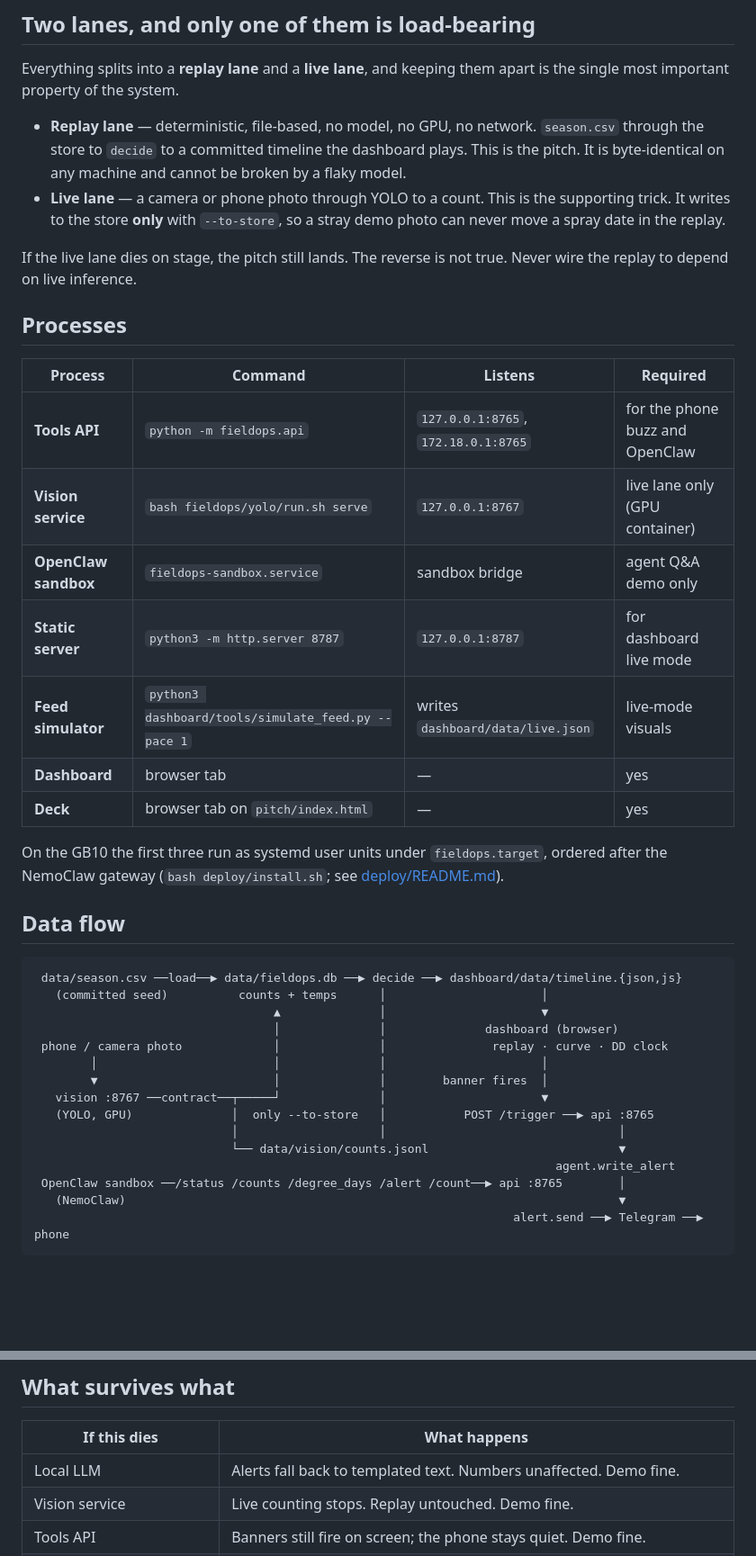
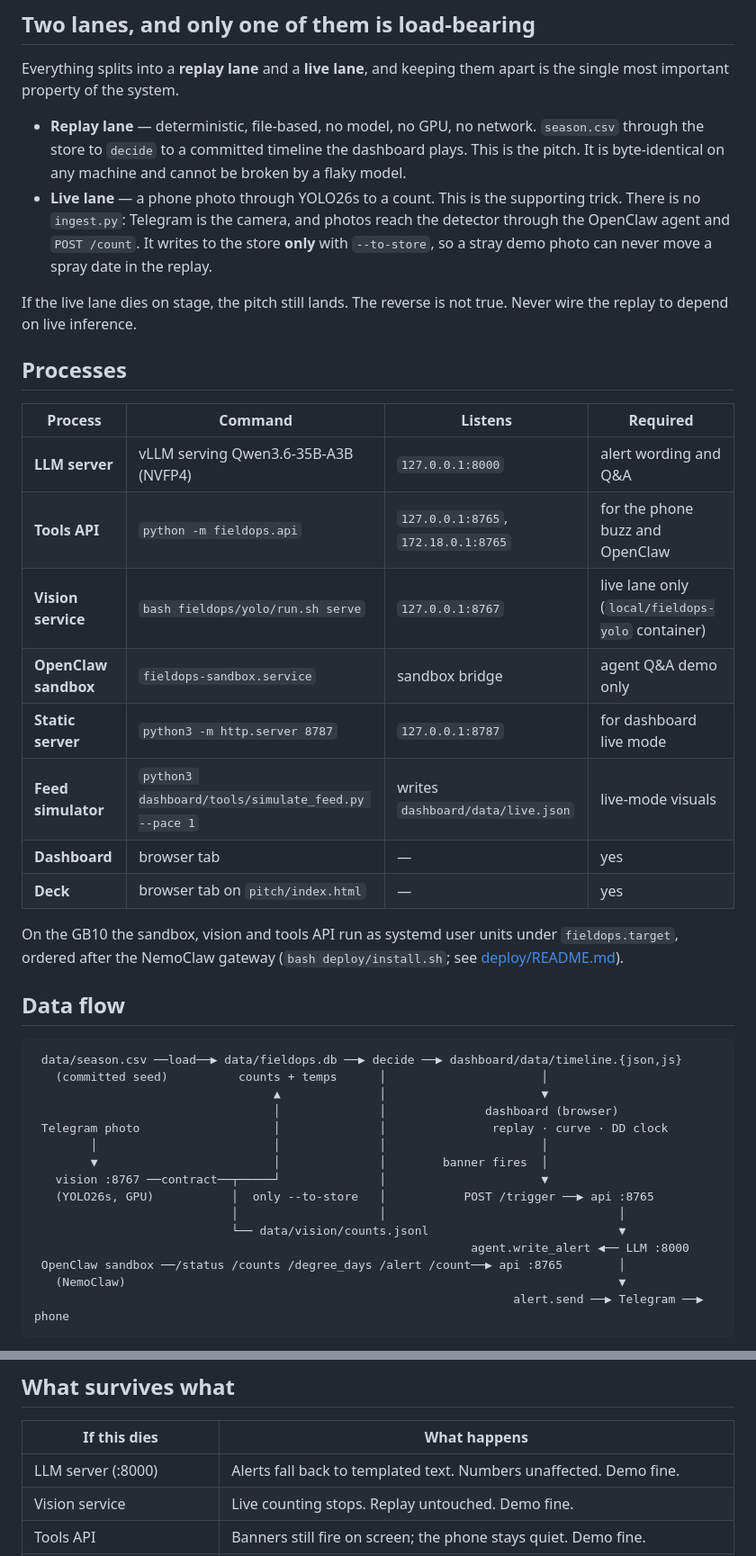
Before and after one commit to FieldOpsAIHackathon/fieldops-ai, a Markdown page: ORCHESTRATION.md, 2 parts joined by grey strips. Shown at 90% size. GitHub-like rendering; blank space fills up the shorter version.

```diff
--- a/ORCHESTRATION.md
+++ b/ORCHESTRATION.md
@@ -15,9 +15,10 @@ most important property of the system.
 - **Replay lane** — deterministic, file-based, no model, no GPU, no network. `season.csv` through
   the store to `decide` to a committed timeline the dashboard plays. This is the pitch. It is
   byte-identical on any machine and cannot be broken by a flaky model.
-- **Live lane** — a camera or phone photo through YOLO to a count. This is the supporting trick.
-  It writes to the store **only** with `--to-store`, so a stray demo photo can never move a spray
-  date in the replay.
+- **Live lane** — a phone photo through YOLO26s to a count. This is the supporting trick. There
+  is no `ingest.py`: Telegram is the camera, and photos reach the detector through the OpenClaw
+  agent and `POST /count`. It writes to the store **only** with `--to-store`, so a stray demo
+  photo can never move a spray date in the replay.
 
 If the live lane dies on stage, the pitch still lands. The reverse is not true. Never wire the
 replay to depend on live inference.
@@ -26,15 +27,16 @@ replay to depend on live inference.
 
 | Process | Command | Listens | Required |
 |---|---|---|---|
+| **LLM server** | vLLM serving Qwen3.6-35B-A3B (NVFP4) | `127.0.0.1:8000` | alert wording and Q&A |
 | **Tools API** | `python -m fieldops.api` | `127.0.0.1:8765`, `172.18.0.1:8765` | for the phone buzz and OpenClaw |
-| **Vision service** | `bash fieldops/yolo/run.sh serve` | `127.0.0.1:8767` | live lane only (GPU container) |
+| **Vision service** | `bash fieldops/yolo/run.sh serve` | `127.0.0.1:8767` | live lane only (`local/fieldops-yolo` container) |
 | **OpenClaw sandbox** | `fieldops-sandbox.service` | sandbox bridge | agent Q&A demo only |
 | **Static server** | `python3 -m http.server 8787` | `127.0.0.1:8787` | for dashboard live mode |
 | **Feed simulator** | `python3 dashboard/tools/simulate_feed.py --pace 1` | writes `dashboard/data/live.json` | live-mode visuals |
 | **Dashboard** | browser tab | — | yes |
 | **Deck** | browser tab on `pitch/index.html` | — | yes |
 
-On the GB10 the first three run as systemd user units under `fieldops.target`, ordered after the
+On the GB10 the sandbox, vision and tools API run as systemd user units under `fieldops.target`, ordered after the
 NemoClaw gateway (`bash deploy/install.sh`; see [deploy/README.md](deploy/README.md)).
 
 ## Data flow
@@ -44,14 +46,14 @@ NemoClaw gateway (`bash deploy/install.sh`; see [deploy/README.md](deploy/README
    (committed seed)          counts + temps      │                      │
                                   ▲              │                      ▼
                                   │              │              dashboard (browser)
- phone / camera photo             │              │               replay · curve · DD clock
+ Telegram photo                   │              │               replay · curve · DD clock
         │                         │              │                      │
         ▼                         │              │        banner fires  │
    vision :8767 ──contract──┬─────┘              │                      ▼
-   (YOLO, GPU)              │  only --to-store   │           POST /trigger ──▶ api :8765
+   (YOLO26s, GPU)           │  only --to-store   │           POST /trigger ──▶ api :8765
                             │                    │                                 │
                             └── data/vision/counts.jsonl                           ▼
-                                                                          agent.write_alert
+                                                              agent.write_alert ◀── LLM :8000
  OpenClaw sandbox ──/status /counts /degree_days /alert /count──▶ api :8765        │
    (NemoClaw)                                                                      ▼
                                                                     alert.send ──▶ Telegram ──▶ phone
@@ -100,7 +102,7 @@ the phone buzzes twice.
 
 | If this dies | What happens |
 |---|---|
-| Local LLM | Alerts fall back to templated text. Numbers unaffected. Demo fine. |
+| LLM server (:8000) | Alerts fall back to templated text. Numbers unaffected. Demo fine. |
 | Vision service | Live counting stops. Replay untouched. Demo fine. |
 | Tools API | Banners still fire on screen; the phone stays quiet. Demo fine. |
 | Telegram / internet | `alert.send` prints and returns False. Nothing raises. Demo fine. |
```
Also changed, not shown: PLAN.md (+20 -15 lines).
